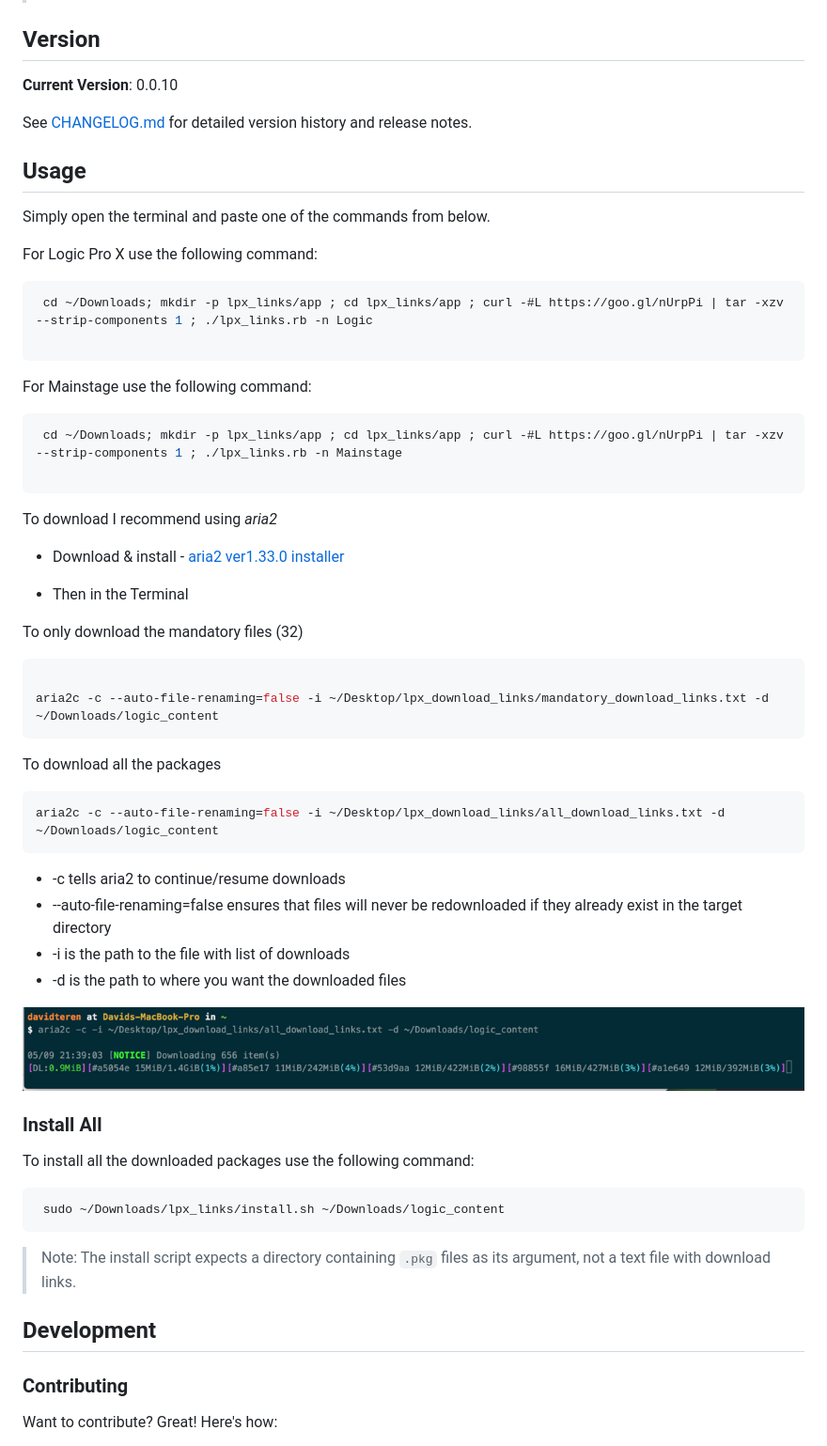
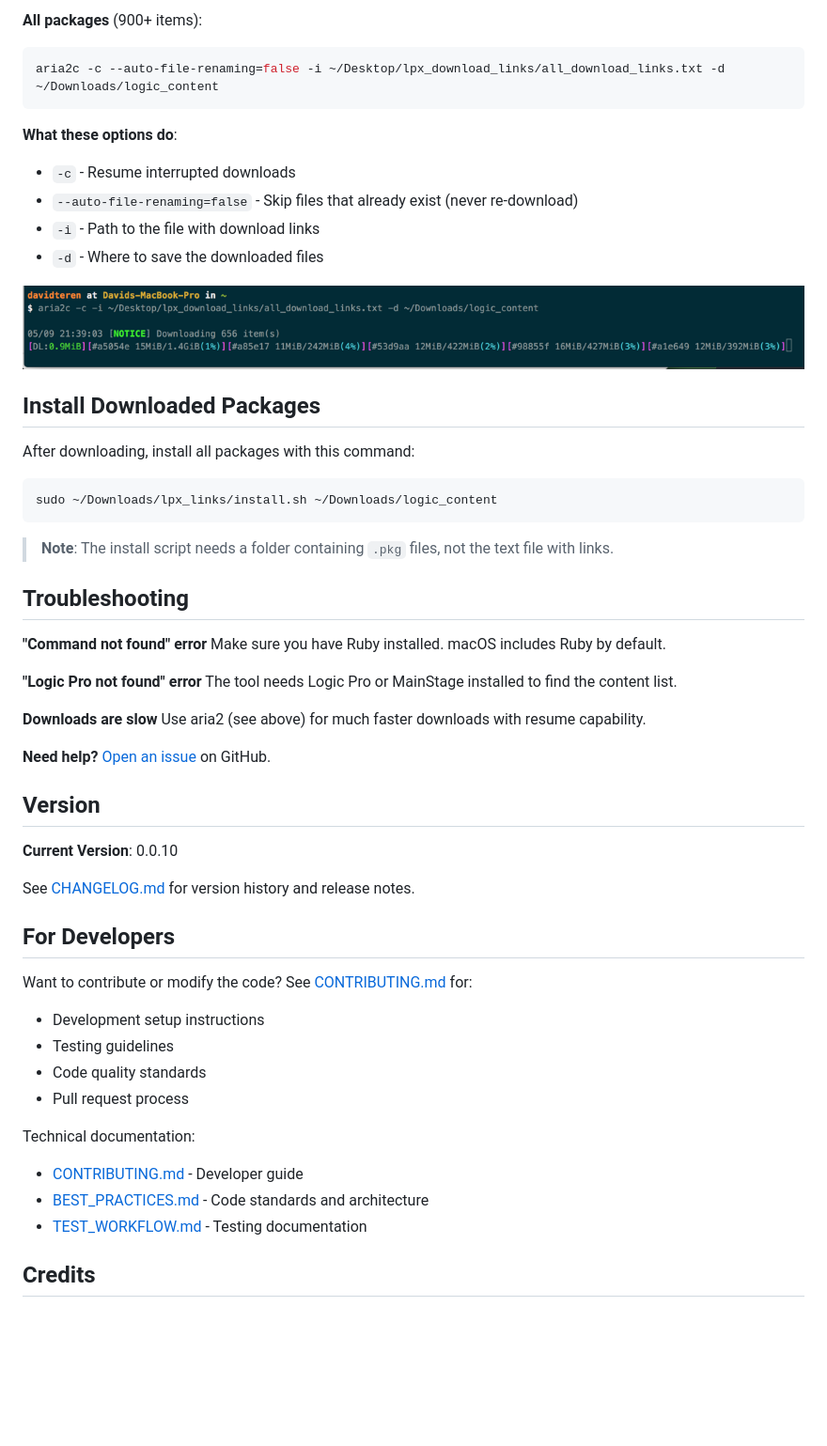
Before and after one commit to davidteren/lpx_links, a Markdown page: README.md, the part around one of its changes. Shown at 94% size. Drawn GitHub-style; blank space fills up the shorter version.

````diff
--- a/README.md
+++ b/README.md
@@ -19,60 +64,58 @@ A Ruby utility to get direct download links for additional sample/sound content
+**All packages** (900+ items):
+```bash
+aria2c -c --auto-file-renaming=false -i ~/Desktop/lpx_download_links/all_download_links.txt -d ~/Downloads/logic_content
+```
+
+**What these options do**:
+- `-c` - Resume interrupted downloads
+- `--auto-file-renaming=false` - Skip files that already exist (never re-download)
+- `-i` - Path to the file with download links
+- `-d` - Where to save the downloaded files
+
+![aria2 download example](https://github.com/davidteren/lpx_links/blob/master/images/aria2_example.png?raw=true)
+
+## Install Downloaded Packages
+
+After downloading, install all packages with this command:
+
+```bash
+sudo ~/Downloads/lpx_links/install.sh ~/Downloads/logic_content
+```
+
+> **Note**: The install script needs a folder containing `.pkg` files, not the text file with links.
+
+## Troubleshooting
+
+**"Command not found" error**
+Make sure you have Ruby installed. macOS includes Ruby by default.
+
+**"Logic Pro not found" error**
+The tool needs Logic Pro or MainStage installed to find the content list.
+
+**Downloads are slow**
+Use aria2 (see above) for much faster downloads with resume capability.
+
+**Need help?**
+[Open an issue](https://github.com/davidteren/lpx_links/issues) on GitHub.
 
 ## Version
 
 **Current Version**: 0.0.10
 
-See [CHANGELOG.md](CHANGELOG.md) for detailed version history and release notes.
+See [CHANGELOG.md](CHANGELOG.md) for version history and release notes.
 
-## Usage
+## For Developers
 
-Simply open the terminal and paste one of the commands from below.
+Want to contribute or modify the code? See [CONTRIBUTING.md](CONTRIBUTING.md) for:
+- Development setup instructions
+- Testing guidelines
+- Code quality standards
+- Pull request process
 
-For Logic Pro X use the following command:
-```sh
- cd ~/Downloads; mkdir -p lpx_links/app ; cd lpx_links/app ; curl -#L https://goo.gl/nUrpPi | tar -xzv --strip-components 1 ; ./lpx_links.rb -n Logic
+Technical documentation:
+- [CONTRIBUTING.md](CONTRIBUTING.md) - Developer guide
+- [BEST_PRACTICES.md](BEST_PRACTICES.md) - Code standards and architecture
+- [TEST_WORKFLOW.md](TEST_WORKFLOW.md) - Testing documentation
 
-```
+## Credits
 
-For Mainstage use the following command:
-```sh
- cd ~/Downloads; mkdir -p lpx_links/app ; cd lpx_links/app ; curl -#L https://goo.gl/nUrpPi | tar -xzv --strip-components 1 ; ./lpx_links.rb -n Mainstage
-
-```
-
-To download I recommend using *aria2*
-- Download & install - [aria2 ver1.33.0 installer](https://github.com/aria2/aria2/releases/download/release-1.33.0/aria2-1.33.0-osx-darwin.dmg)
-
-- Then in the Terminal
-
-To only download the mandatory files (32)
-```shell
-
-aria2c -c --auto-file-renaming=false -i ~/Desktop/lpx_download_links/mandatory_download_links.txt -d ~/Downloads/logic_content
-```
-To download all the packages
-```shell
-aria2c -c --auto-file-renaming=false -i ~/Desktop/lpx_download_links/all_download_links.txt -d ~/Downloads/logic_content
-```
-
- - -c tells aria2 to continue/resume downloads
- - --auto-file-renaming=false ensures that files will never be redownloaded if they already exist in the target directory
- - -i is the path to the file with list of downloads
- - -d is the path to where you want the downloaded files
-
-  ![aria2 download example](https://github.com/davidteren/lpx_links/blob/master/images/aria2_example.png?raw=true)
-### Install All
-
-To install all the downloaded packages use the following command:
-
-```sh
- sudo ~/Downloads/lpx_links/install.sh ~/Downloads/logic_content
-```
-
-> Note: The install script expects a directory containing `.pkg` files as its argument, not a text file with download links.
-
-## Development
-
-### Contributing
-
-Want to contribute? Great! Here's how:
-
````
Also changed, not shown: other parts of README.md (+58 -45 lines), CHANGELOG.md (+10 -0 lines), CONTRIBUTING.md (added, +355 -0 lines).
